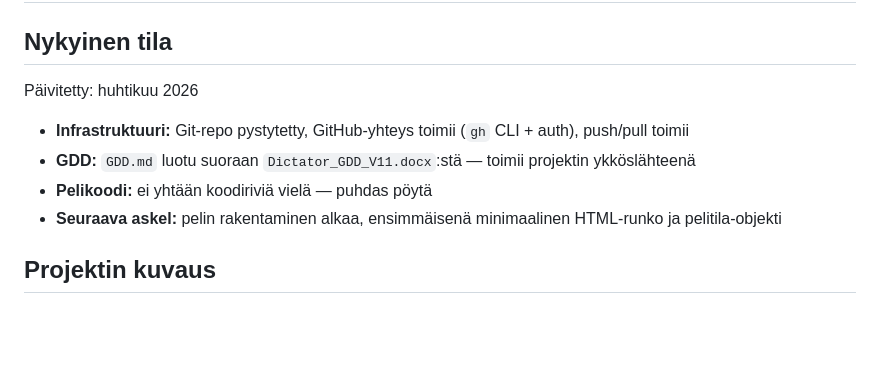
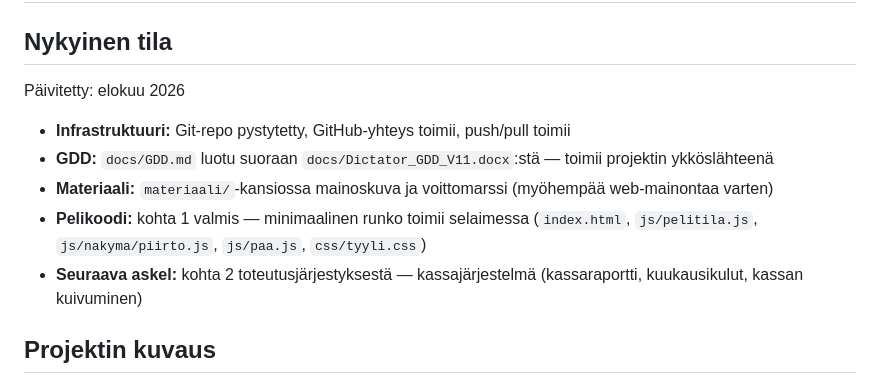
Before and after one commit to pelikalkkuna/dictator, a Markdown page: CLAUDE.md, the part around the change. Drawn GitHub-style; blank space fills up the shorter version.

Commit message:
päivitetty CLAUDE.md: kohta 1 (minimaalinen runko) valmis

```diff
--- a/CLAUDE.md
+++ b/CLAUDE.md
@@ -2,12 +2,13 @@
 
 ## Nykyinen tila
 
-Päivitetty: huhtikuu 2026
+Päivitetty: elokuu 2026
 
-- **Infrastruktuuri:** Git-repo pystytetty, GitHub-yhteys toimii (`gh` CLI + auth), push/pull toimii
-- **GDD:** `GDD.md` luotu suoraan `Dictator_GDD_V11.docx`:stä — toimii projektin ykköslähteenä
-- **Pelikoodi:** ei yhtään koodiriviä vielä — puhdas pöytä
-- **Seuraava askel:** pelin rakentaminen alkaa, ensimmäisenä minimaalinen HTML-runko ja pelitila-objekti
+- **Infrastruktuuri:** Git-repo pystytetty, GitHub-yhteys toimii, push/pull toimii
+- **GDD:** `docs/GDD.md` luotu suoraan `docs/Dictator_GDD_V11.docx`:stä — toimii projektin ykköslähteenä
+- **Materiaali:** `materiaali/`-kansiossa mainoskuva ja voittomarssi (myöhempää web-mainontaa varten)
+- **Pelikoodi:** kohta 1 valmis — minimaalinen runko toimii selaimessa (`index.html`, `js/pelitila.js`, `js/nakyma/piirto.js`, `js/paa.js`, `css/tyyli.css`)
+- **Seuraava askel:** kohta 2 toteutusjärjestyksestä — kassajärjestelmä (kassaraportti, kuukausikulut, kassan kuivuminen)
 
 ## Projektin kuvaus
 
```
